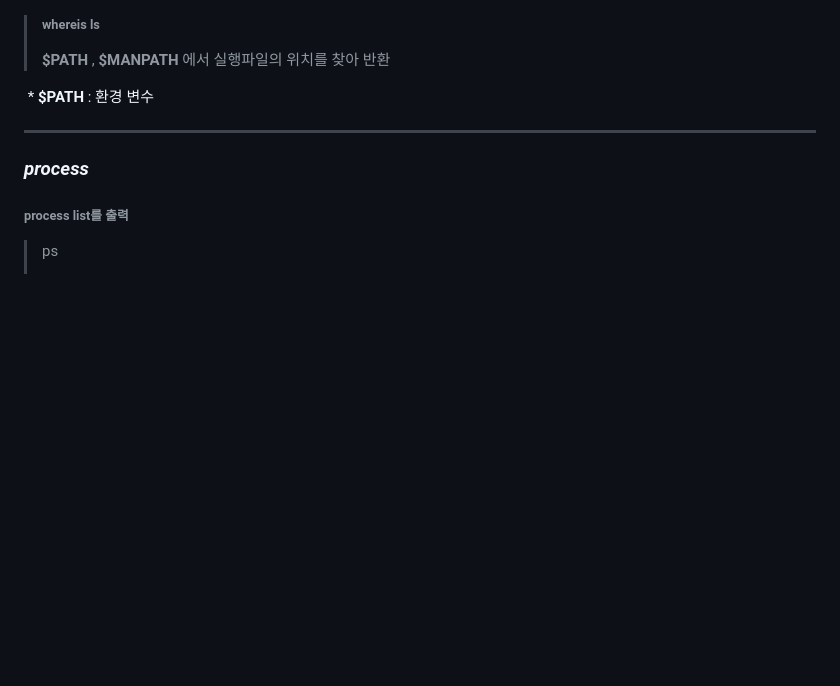
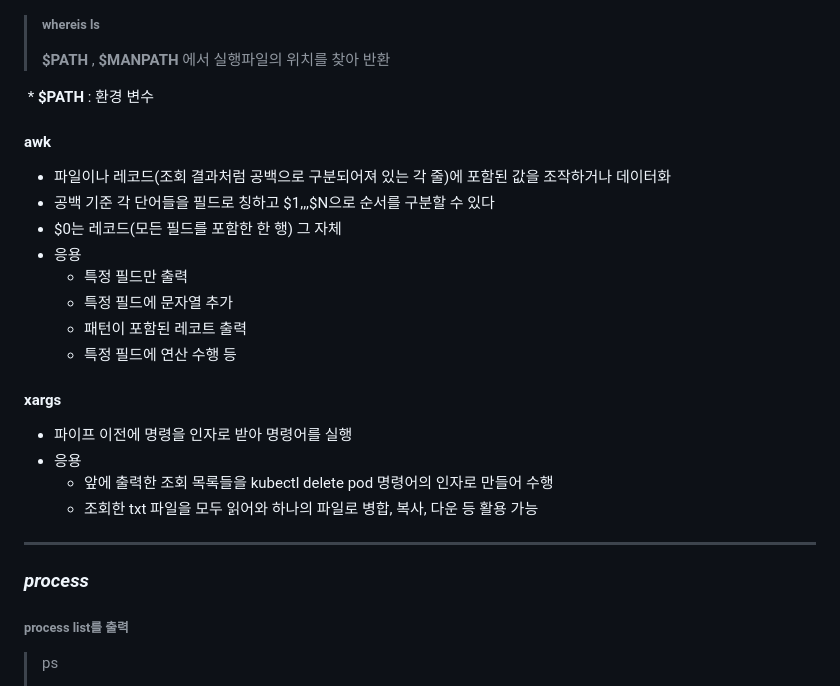
Before and after one commit to KOO-YS/TIL, a Markdown page: linux/Command.md, the part around the change. Rendered like a GitHub page; blank space fills up the shorter version.

Commit message:
add linux command

```diff
--- a/linux/Command.md
+++ b/linux/Command.md
@@ -276,6 +276,21 @@ boot  dev    home  lib32  libx32  media		opt  root  sbin  srv   sys   usr
 
 
 
+#### awk
+- 파일이나 레코드(조회 결과처럼 공백으로 구분되어져 있는 각 줄)에 포함된 값을 조작하거나 데이터화
+- 공백 기준 각 단어들을 필드로 칭하고 $1,,,$N으로 순서를 구분할 수 있다
+- $0는 레코드(모든 필드를 포함한 한 행) 그 자체
+- 응용
+  - 특정 필드만 출력
+  - 특정 필드에 문자열 추가
+  - 패턴이 포함된 레코트 출력
+  - 특정 필드에 연산 수행 등
+
+#### xargs
+- 파이프 이전에 명령을 인자로 받아 명령어를 실행
+- 응용
+  - 앞에 출력한 조회 목록들을 kubectl delete pod 명령어의 인자로 만들어 수행
+  - 조회한 txt 파일을 모두 읽어와 하나의 파일로 병합, 복사, 다운 등 활용 가능
 
 ---
 
```
